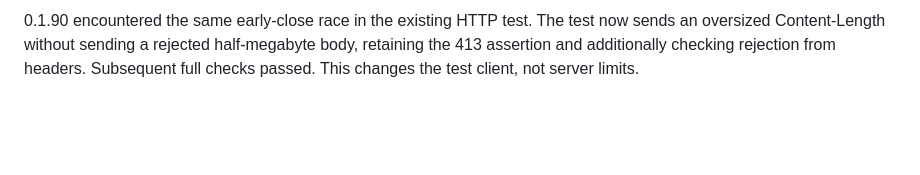
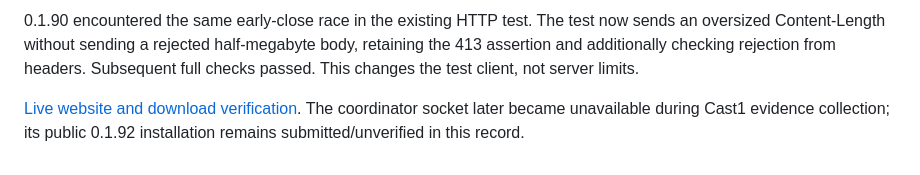
Before and after one commit to wbniv/homeboard-tv, a Markdown page: docs/testing/2026-11-19-cooking-timers.md, the part around the change. Drawn GitHub-style; blank space fills up the shorter version.

Commit message:
Record live timer website and download verification

```diff
--- a/docs/testing/2026-11-19-cooking-timers.md
+++ b/docs/testing/2026-11-19-cooking-timers.md
@@ -113,3 +113,7 @@ hardware sound failure was found. Assigned deployment numbers remain consumed.
 now sends an oversized Content-Length without sending a rejected half-megabyte
 body, retaining the 413 assertion and additionally checking rejection from headers.
 Subsequent full checks passed. This changes the test client, not server limits.
+
+[Live website and download verification](2026-11-19-timers-publication.md).
+The coordinator socket later became unavailable during Cast1 evidence collection;
+its public 0.1.92 installation remains submitted/unverified in this record.
```
Also changed, not shown: docs/plans/2026-11-19-timers-publication.md (+8 -1 lines), docs/testing/2026-11-19-timers-publication.md (added, +28 -0 lines), docs/plans/2026-11-19-timers-publication/desktop.png (added), docs/plans/2026-11-19-timers-publication/phone.png (added).
